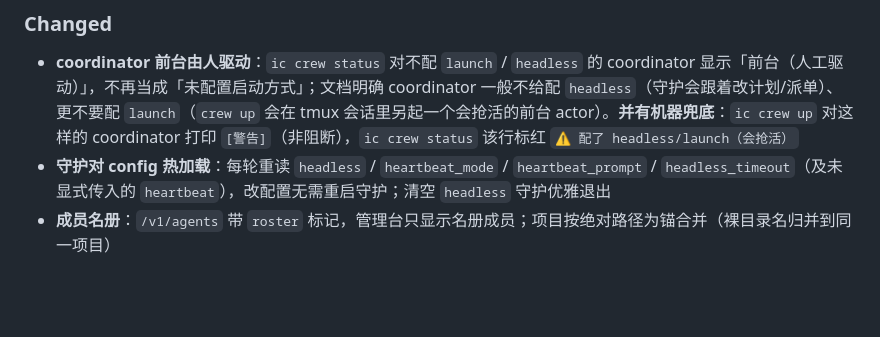
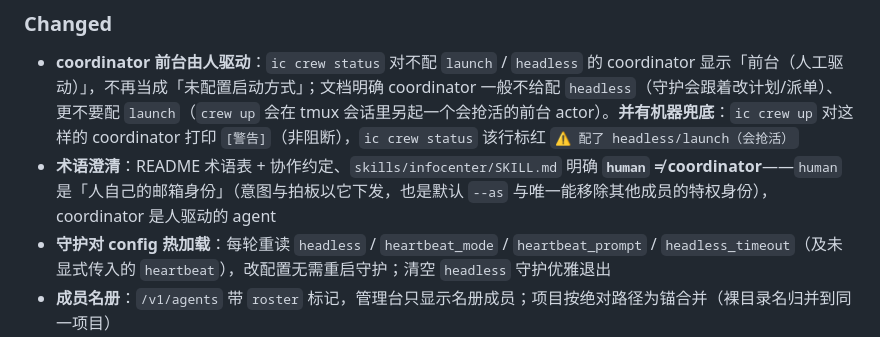
Before and after one commit to Robin9989Law/infocenter, a Markdown page: CHANGELOG.md, the part around the change. Rendered like a GitHub page; blank space fills up the shorter version.

```diff
--- a/CHANGELOG.md
+++ b/CHANGELOG.md
@@ -24,6 +24,7 @@ and this project adheres to [Semantic Versioning](https://semver.org/spec/v2.0.0
 
 ### Changed
 - **coordinator 前台由人驱动**：`ic crew status` 对不配 `launch` / `headless` 的 coordinator 显示「前台（人工驱动）」，不再当成「未配置启动方式」；文档明确 coordinator 一般不给配 `headless`（守护会跟着改计划/派单）、更不要配 `launch`（`crew up` 会在 tmux 会话里另起一个会抢活的前台 actor）。**并有机器兜底**：`ic crew up` 对这样的 coordinator 打印 `[警告]`（非阻断），`ic crew status` 该行标红 `⚠ 配了 headless/launch（会抢活）`
+- **术语澄清**：README 术语表 + 协作约定、`skills/infocenter/SKILL.md` 明确 **`human` ≠ coordinator**——`human` 是「人自己的邮箱身份」（意图与拍板以它下发，也是默认 `--as` 与唯一能移除其他成员的特权身份），coordinator 是人驱动的 agent
 - **守护对 config 热加载**：每轮重读 `headless` / `heartbeat_mode` / `heartbeat_prompt` / `headless_timeout`（及未显式传入的 `heartbeat`），改配置无需重启守护；清空 `headless` 守护优雅退出
 - **成员名册**：`/v1/agents` 带 `roster` 标记，管理台只显示名册成员；项目按绝对路径为锚合并（裸目录名归并到同一项目）
 - **身份迁移**：`omp` 退役、由 `pi` 接管；清除幽灵身份 `coordinator`
```
Also changed, not shown: README.md (+2 -0 lines), skills/infocenter/SKILL.md (+1 -0 lines).
